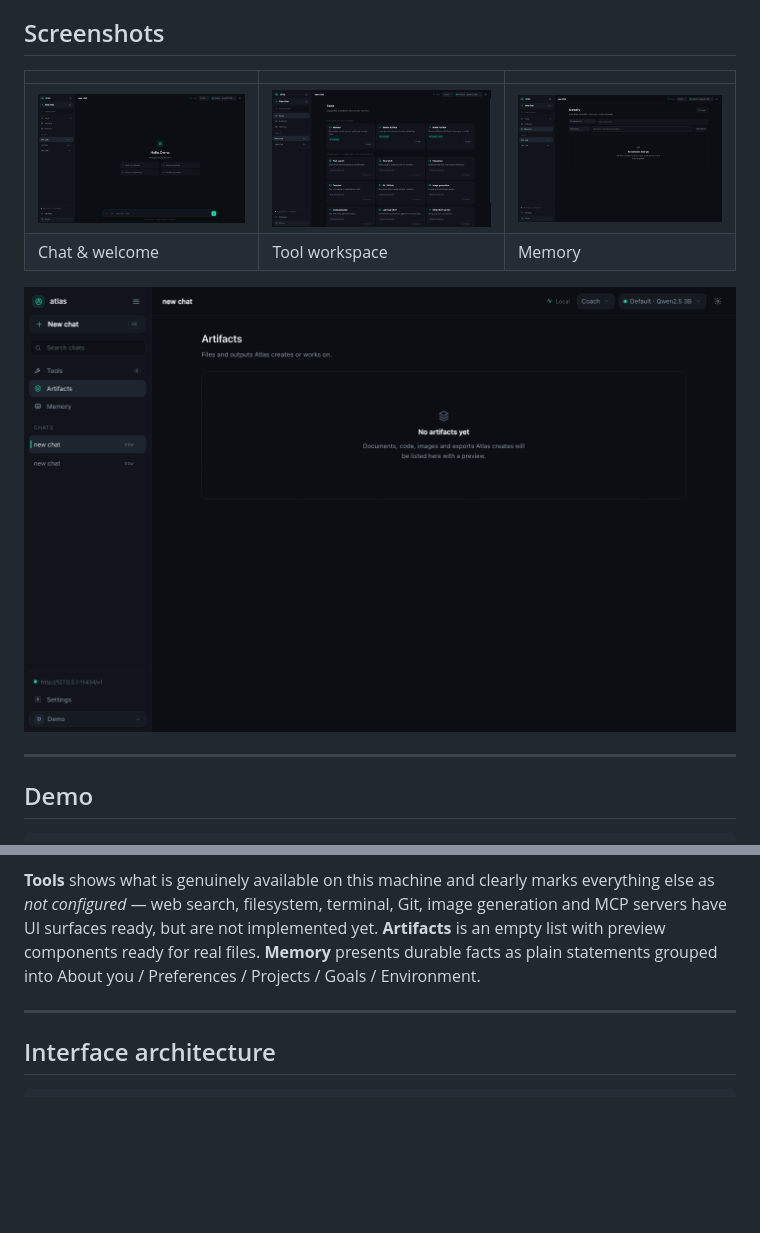
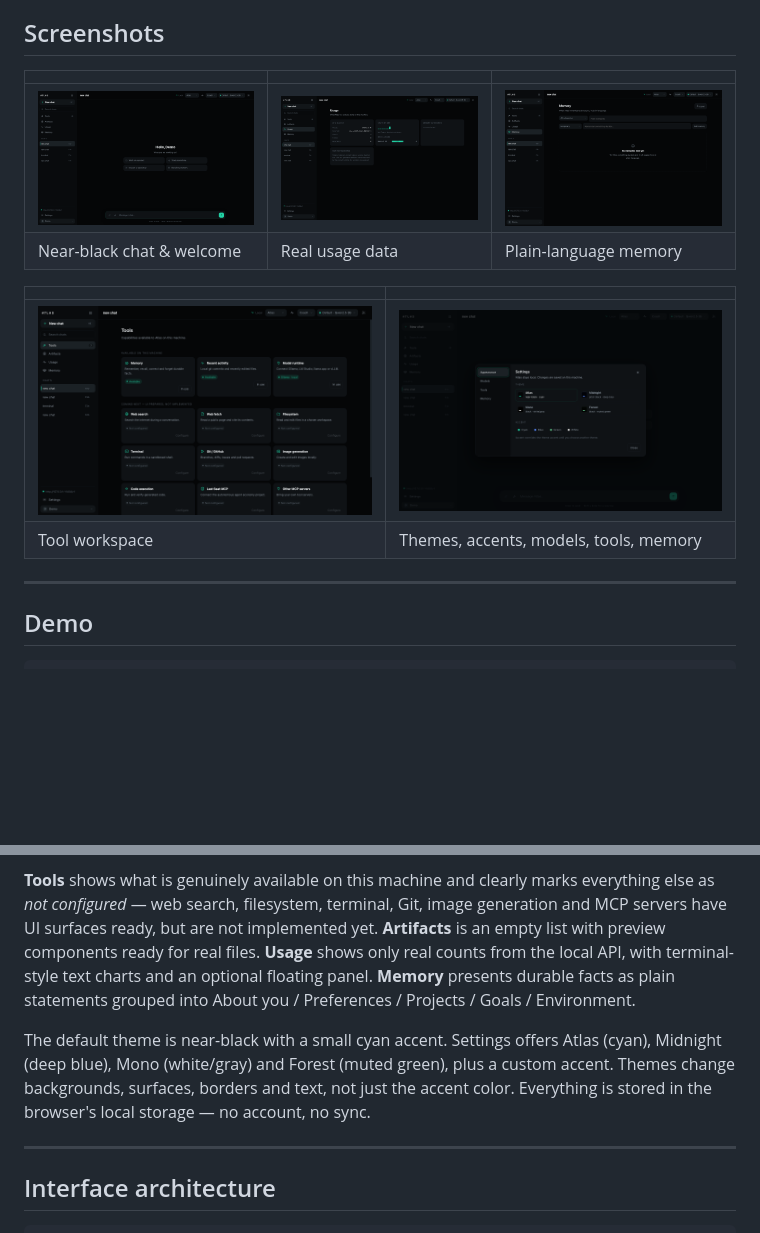
Before and after one commit to lewodro/atlas, a Markdown page: README.md, 2 parts joined by grey strips. GitHub-like rendering; pictures changed too: docs/screenshots/artifacts.png, docs/screenshots/chat.png, docs/screenshots/memory.png; blank space fills up the shorter version.

Commit message:
docs-002-refresh-screenshots-for-themes-and-usage
Capture the redesigned true-black UI from an empty demo profile, add Usage
and Settings screenshots, and document the theme system and Usage page.

```diff
--- a/README.md
+++ b/README.md
@@ -28,10 +28,13 @@ anywhere.
 
 | | | |
 |---|---|---|
-| ![Atlas chat](docs/screenshots/chat.png) | ![Tools](docs/screenshots/tools.png) | ![Memory](docs/screenshots/memory.png) |
-| Chat &amp; welcome | Tool workspace | Memory |
+| ![Atlas chat](docs/screenshots/chat.png) | ![Usage](docs/screenshots/usage.png) | ![Memory](docs/screenshots/memory.png) |
+| Near-black chat &amp; welcome | Real usage data | Plain-language memory |
 
-![Artifacts](docs/screenshots/artifacts.png)
+| | |
+|---|---|
+| ![Tools](docs/screenshots/tools.png) | ![Settings](docs/screenshots/settings.png) |
+| Tool workspace | Themes, accents, models, tools, memory |
 
 ---
 
@@ -142,8 +145,16 @@ local model status and running tools. No native dropdowns, no dashboard clutter.
 everything else as *not configured* — web search, filesystem, terminal, Git,
 image generation and MCP servers have UI surfaces ready, but are not
 implemented yet. **Artifacts** is an empty list with preview components ready
-for real files. **Memory** presents durable facts as plain statements grouped
-into About you / Preferences / Projects / Goals / Environment.
+for real files. **Usage** shows only real counts from the local API, with
+terminal-style text charts and an optional floating panel. **Memory** presents
+durable facts as plain statements grouped into About you / Preferences /
+Projects / Goals / Environment.
+
+The default theme is near-black with a small cyan accent. Settings offers
+Atlas (cyan), Midnight (deep blue), Mono (white/gray) and Forest (muted green),
+plus a custom accent. Themes change backgrounds, surfaces, borders and text,
+not just the accent color. Everything is stored in the browser's local
+storage — no account, no sync.
 
 ---
 
```
